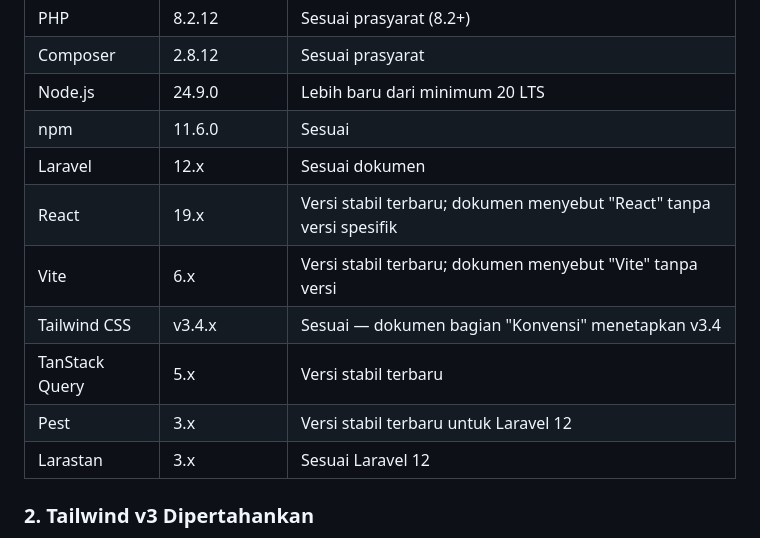
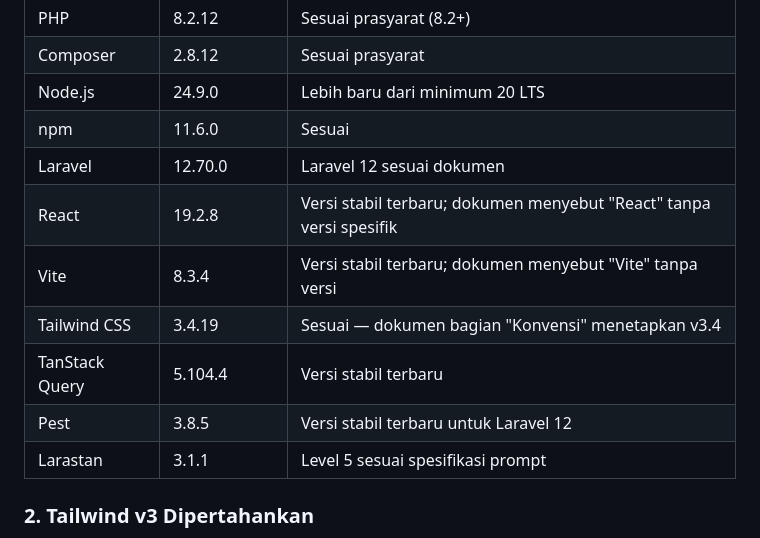
Before and after one commit to muhnazli6804-boop/companyprofile, a Markdown page: docs/adr/0001-catatan-scaffolding.md, the part around the change. Rendered like a GitHub page.

Commit message:
chore(docs): update exact installed package versions in ADR 0001

```diff
--- a/docs/adr/0001-catatan-scaffolding.md
+++ b/docs/adr/0001-catatan-scaffolding.md
@@ -25,13 +25,13 @@ Scaffolding kerangka monorepo Yayasan Padindi dilakukan oleh agen AI. Dokumen in
 | Composer | 2.8.12 | Sesuai prasyarat |
 | Node.js | 24.9.0 | Lebih baru dari minimum 20 LTS |
 | npm | 11.6.0 | Sesuai |
-| Laravel | 12.x | Sesuai dokumen |
-| React | 19.x | Versi stabil terbaru; dokumen menyebut "React" tanpa versi spesifik |
-| Vite | 6.x | Versi stabil terbaru; dokumen menyebut "Vite" tanpa versi |
-| Tailwind CSS | v3.4.x | Sesuai — dokumen bagian "Konvensi" menetapkan v3.4 |
-| TanStack Query | 5.x | Versi stabil terbaru |
-| Pest | 3.x | Versi stabil terbaru untuk Laravel 12 |
-| Larastan | 3.x | Sesuai Laravel 12 |
+| Laravel | 12.70.0 | Laravel 12 sesuai dokumen |
+| React | 19.2.8 | Versi stabil terbaru; dokumen menyebut "React" tanpa versi spesifik |
+| Vite | 8.3.4 | Versi stabil terbaru; dokumen menyebut "Vite" tanpa versi |
+| Tailwind CSS | 3.4.19 | Sesuai — dokumen bagian "Konvensi" menetapkan v3.4 |
+| TanStack Query | 5.104.4 | Versi stabil terbaru |
+| Pest | 3.8.5 | Versi stabil terbaru untuk Laravel 12 |
+| Larastan | 3.1.1 | Level 5 sesuai spesifikasi prompt |
 
 ### 2. Tailwind v3 Dipertahankan
 
```
